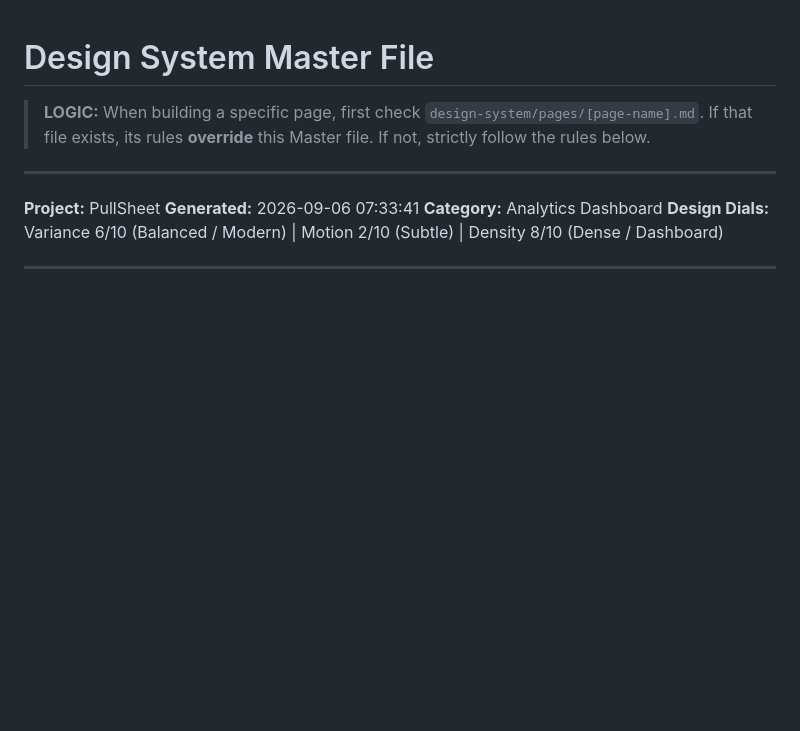
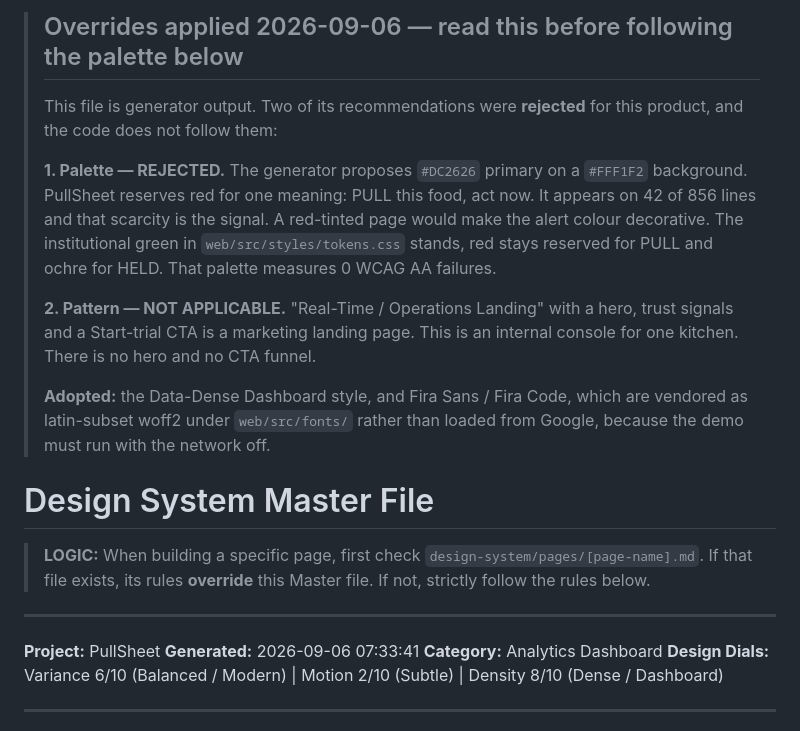
Before and after one commit to aadisaraf/emp-2026, a Markdown page: design-system/pullsheet/MASTER.md, the part around the change. Drawn GitHub-style; blank space fills up the shorter version.

Commit message:
docs(design): record which generator recommendations were rejected
The persisted design system is generator output and recommended a red palette
and a marketing landing pattern. Neither is followed. A design doc that
contradicts the code is worse than no design doc.

Co-Authored-By: Claude Opus 5 <noreply@anthropic.com>

```diff
--- a/design-system/pullsheet/MASTER.md
+++ b/design-system/pullsheet/MASTER.md
@@ -1,3 +1,23 @@
+> ## Overrides applied 2026-09-06 — read this before following the palette below
+>
+> This file is generator output. Two of its recommendations were **rejected** for
+> this product, and the code does not follow them:
+>
+> **1. Palette — REJECTED.** The generator proposes `#DC2626` primary on a
+> `#FFF1F2` background. PullSheet reserves red for one meaning: PULL this food,
+> act now. It appears on 42 of 856 lines and that scarcity is the signal. A
+> red-tinted page would make the alert colour decorative. The institutional
+> green in `web/src/styles/tokens.css` stands, red stays reserved for PULL and
+> ochre for HELD. That palette measures 0 WCAG AA failures.
+>
+> **2. Pattern — NOT APPLICABLE.** "Real-Time / Operations Landing" with a hero,
+> trust signals and a Start-trial CTA is a marketing landing page. This is an
+> internal console for one kitchen. There is no hero and no CTA funnel.
+>
+> **Adopted:** the Data-Dense Dashboard style, and Fira Sans / Fira Code, which
+> are vendored as latin-subset woff2 under `web/src/fonts/` rather than loaded
+> from Google, because the demo must run with the network off.
+
 # Design System Master File
 
 > **LOGIC:** When building a specific page, first check `design-system/pages/[page-name].md`.
```
